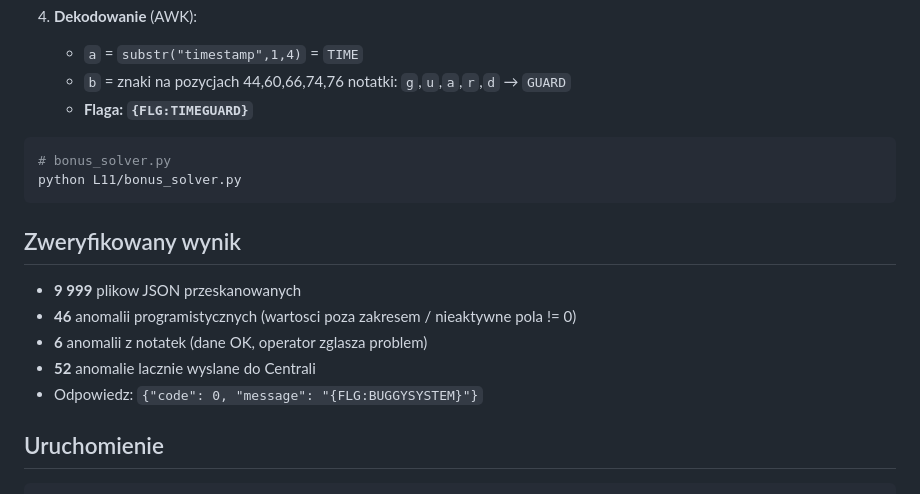
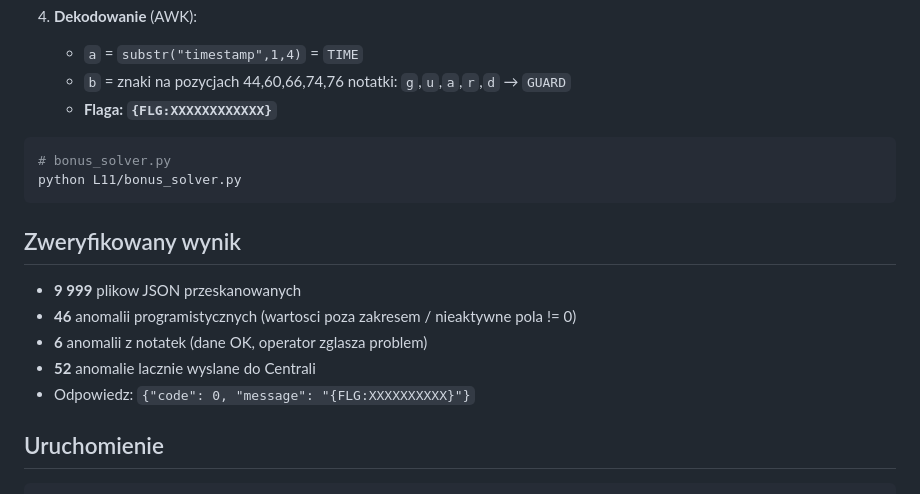
Before and after one commit to bartosz-zarzyczny/ai_devs4, a Markdown page: L11/README.md, the part around the change. Rendered like a GitHub page.

Commit message:
Update flag values in README.md

````diff
--- a/L11/README.md
+++ b/L11/README.md
@@ -132,7 +132,7 @@ POST https://hub.ag3nts.org/verify
 4. **Dekodowanie** (AWK):
    - `a` = `substr("timestamp",1,4)` = `TIME`
    - `b` = znaki na pozycjach 44,60,66,74,76 notatki: `g`,`u`,`a`,`r`,`d` → `GUARD`
-   - **Flaga: `{FLG:TIMEGUARD}`**
+   - **Flaga: `{FLG:XXXXXXXXXXXX}`**
 
 ```python
 # bonus_solver.py
@@ -145,7 +145,7 @@ python L11/bonus_solver.py
 - **46** anomalii programistycznych (wartosci poza zakresem / nieaktywne pola != 0)
 - **6** anomalii z notatek (dane OK, operator zglasza problem)
 - **52** anomalie lacznie wyslane do Centrali
-- Odpowiedz: `{"code": 0, "message": "{FLG:BUGGYSYSTEM}"}`
+- Odpowiedz: `{"code": 0, "message": "{FLG:XXXXXXXXXX}"}`
 
 ## Uruchomienie
 
````
